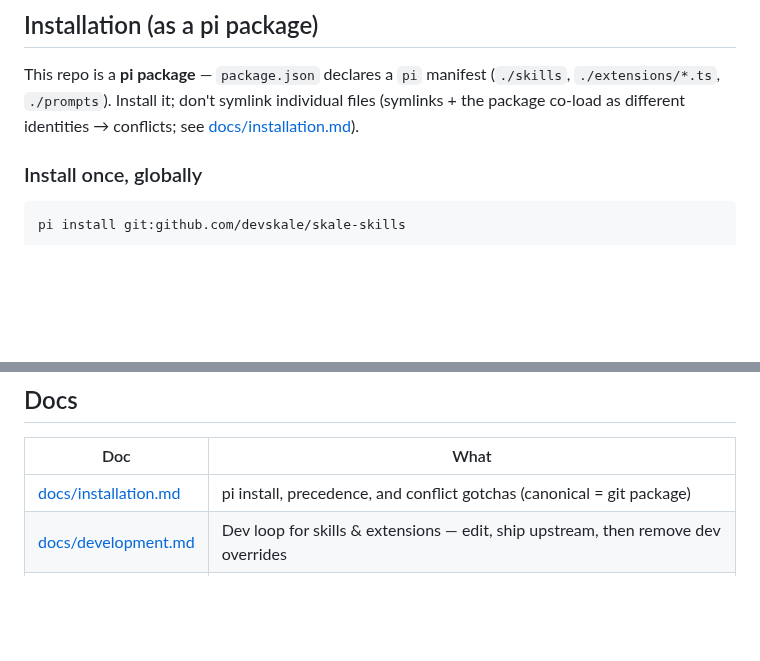
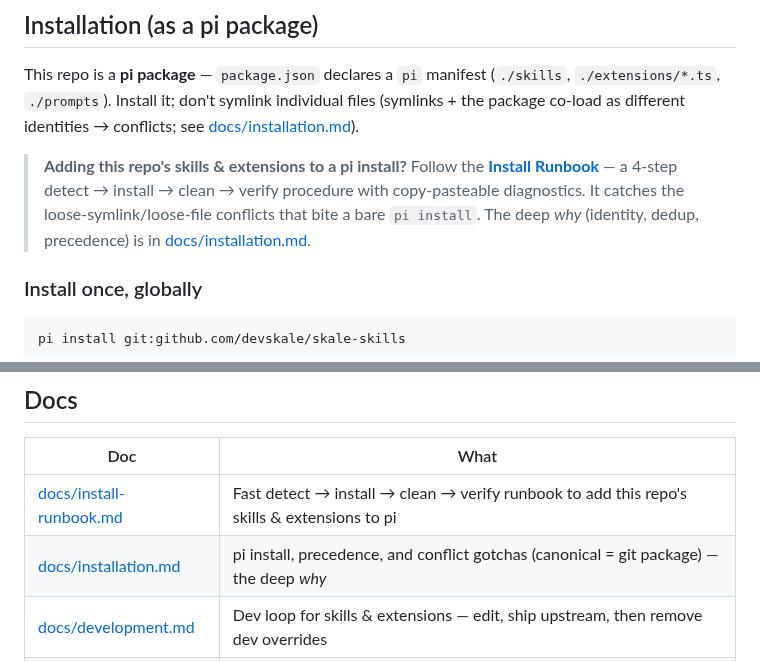
Before and after one commit to devskale/skale-skills, a Markdown page: AGENTS.md, 2 parts joined by grey strips. Rendered like a GitHub page; blank space fills up the shorter version.

```diff
--- a/AGENTS.md
+++ b/AGENTS.md
@@ -16,6 +16,8 @@ External skills (docx, xlsx, etc.) should be installed from upstream — see `RE
 ## Installation (as a pi package)
 
 This repo is a **pi package** — `package.json` declares a `pi` manifest (`./skills`, `./extensions/*.ts`, `./prompts`). Install it; don't symlink individual files (symlinks + the package co-load as different identities → conflicts; see [docs/installation.md](docs/installation.md)).
+
+> **Adding this repo's skills & extensions to a pi install?** Follow the [**Install Runbook**](docs/install-runbook.md) — a 4-step detect → install → clean → verify procedure with copy-pasteable diagnostics. It catches the loose-symlink/loose-file conflicts that bite a bare `pi install`. The deep *why* (identity, dedup, precedence) is in [docs/installation.md](docs/installation.md).
 
 ### Install once, globally
 
@@ -158,7 +160,8 @@ Rules: never commit real tokens, always gitignore `.env`, always suppress credgo
 
 | Doc | What |
 |-----|------|
-| [docs/installation.md](docs/installation.md) | pi install, precedence, and conflict gotchas (canonical = git package) |
+| [docs/install-runbook.md](docs/install-runbook.md) | Fast detect → install → clean → verify runbook to add this repo's skills & extensions to pi |
+| [docs/installation.md](docs/installation.md) | pi install, precedence, and conflict gotchas (canonical = git package) — the deep *why* |
 | [docs/development.md](docs/development.md) | Dev loop for skills & extensions — edit, ship upstream, then remove dev overrides |
 | [docs/credgoo.md](docs/credgoo.md) | Credential management — setup, CLI, Python patterns, adding to new skills |
 
```
Also changed, not shown: docs/install-runbook.md (added, +157 -0 lines), docs/installation.md (+2 -0 lines).
